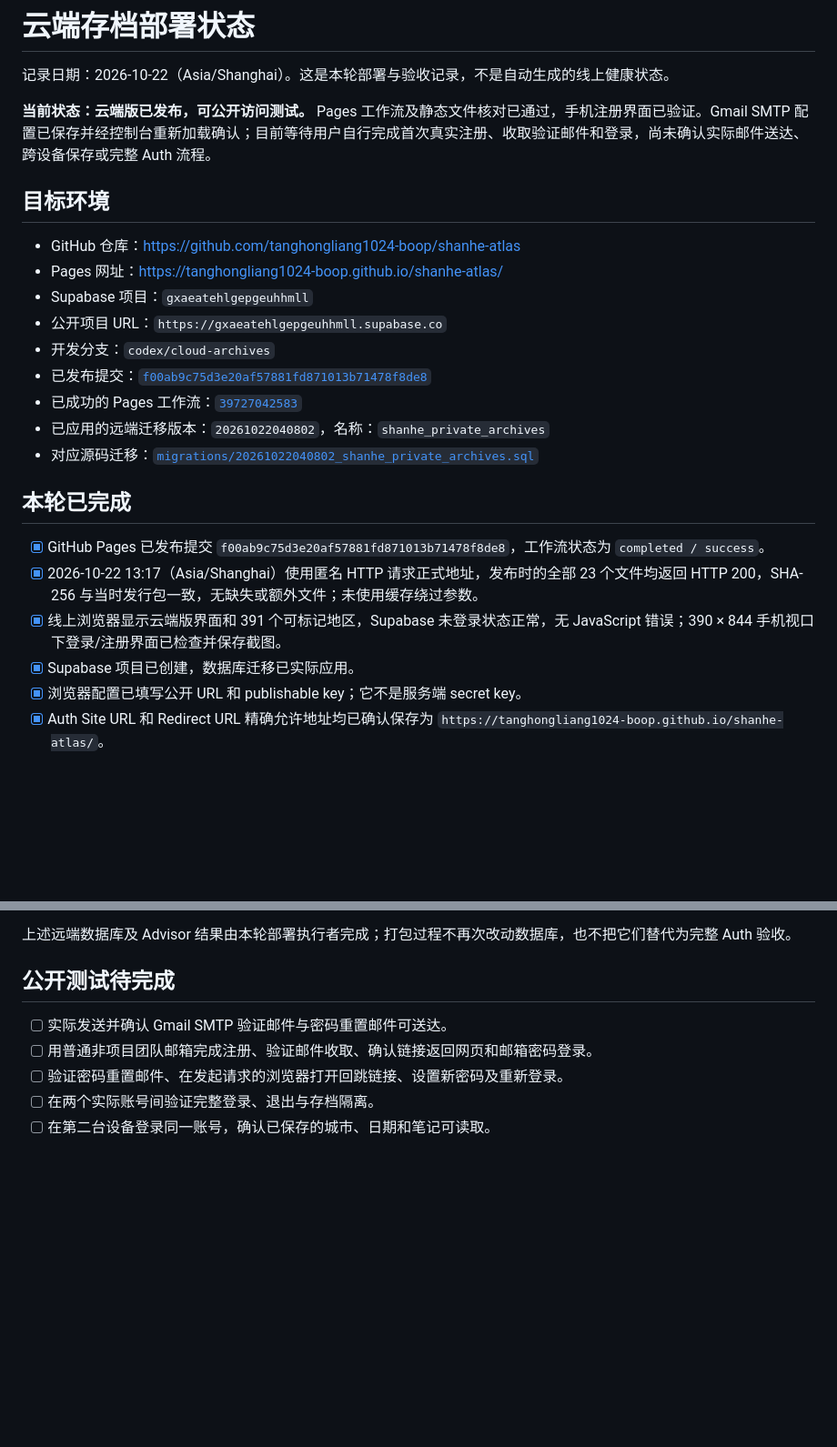
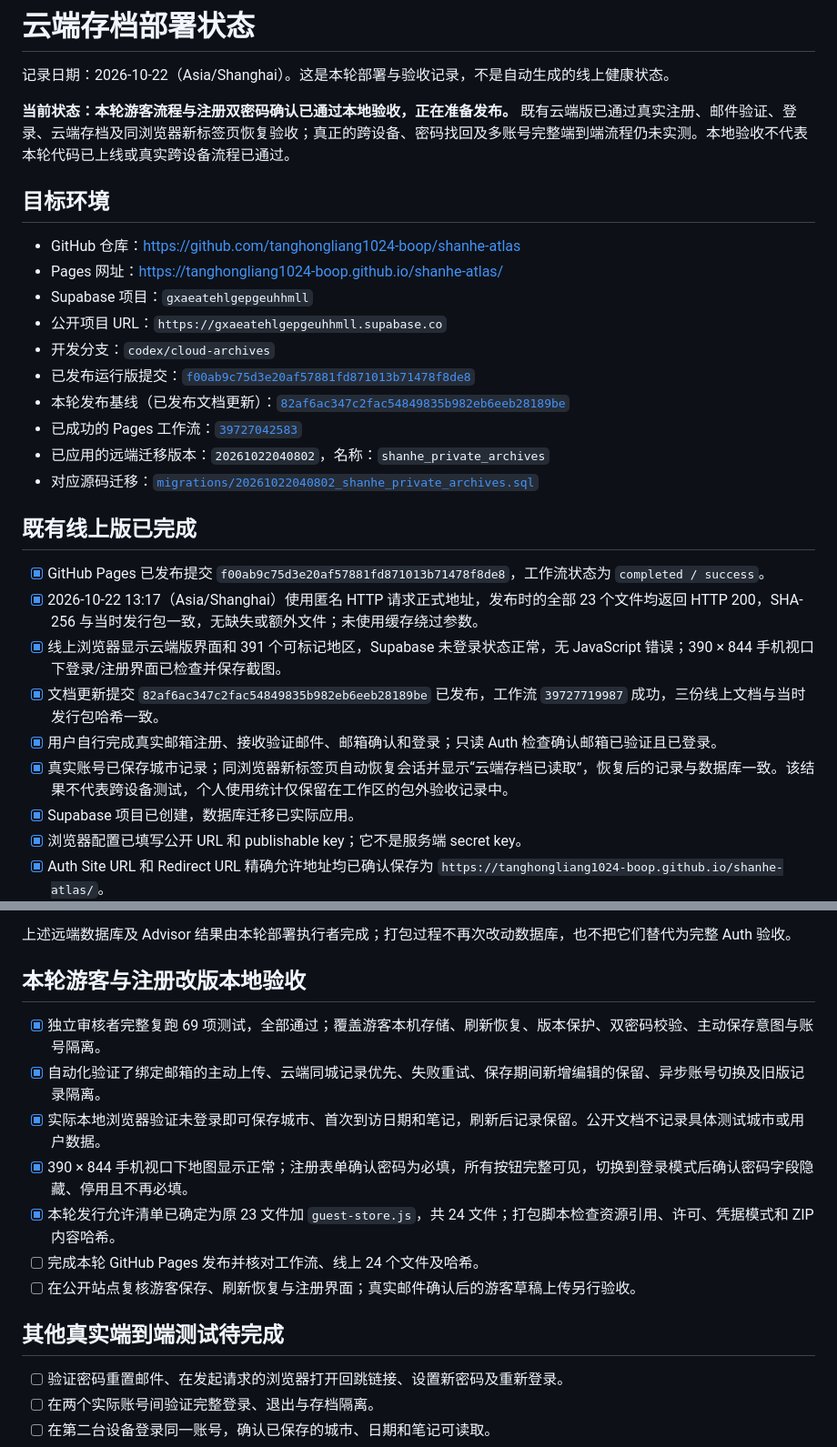
Before and after one commit to tanghongliang1024-boop/shanhe-atlas, a Markdown page: supabase/DEPLOYMENT-STATUS.md, 2 parts joined by grey strips. Shown at 91% size. Drawn GitHub-style; blank space fills up the shorter version.

```diff
--- a/supabase/DEPLOYMENT-STATUS.md
+++ b/supabase/DEPLOYMENT-STATUS.md
@@ -2,7 +2,7 @@
 
 记录日期：2026-10-22（Asia/Shanghai）。这是本轮部署与验收记录，不是自动生成的线上健康状态。
 
-**当前状态：云端版已发布，可公开访问测试。** Pages 工作流及静态文件核对已通过，手机注册界面已验证。Gmail SMTP 配置已保存并经控制台重新加载确认；目前等待用户自行完成首次真实注册、收取验证邮件和登录，尚未确认实际邮件送达、跨设备保存或完整 Auth 流程。
+**当前状态：本轮游客流程与注册双密码确认已通过本地验收，正在准备发布。** 既有云端版已通过真实注册、邮件验证、登录、云端存档及同浏览器新标签页恢复验收；真正的跨设备、密码找回及多账号完整端到端流程仍未实测。本地验收不代表本轮代码已上线或真实跨设备流程已通过。
 
 ## 目标环境
 
@@ -11,16 +11,20 @@
 - Supabase 项目：`gxaeatehlgepgeuhhmll`
 - 公开项目 URL：`https://gxaeatehlgepgeuhhmll.supabase.co`
 - 开发分支：`codex/cloud-archives`
-- 已发布提交：[`f00ab9c75d3e20af57881fd871013b71478f8de8`](https://github.com/tanghongliang1024-boop/shanhe-atlas/commit/f00ab9c75d3e20af57881fd871013b71478f8de8)
+- 已发布运行版提交：[`f00ab9c75d3e20af57881fd871013b71478f8de8`](https://github.com/tanghongliang1024-boop/shanhe-atlas/commit/f00ab9c75d3e20af57881fd871013b71478f8de8)
+- 本轮发布基线（已发布文档更新）：[`82af6ac347c2fac54849835b982eb6eeb28189be`](https://github.com/tanghongliang1024-boop/shanhe-atlas/commit/82af6ac347c2fac54849835b982eb6eeb28189be)
 - 已成功的 Pages 工作流：[`39727042583`](https://github.com/tanghongliang1024-boop/shanhe-atlas/actions/runs/39727042583)
 - 已应用的远端迁移版本：`20261022040802`，名称：`shanhe_private_archives`
 - 对应源码迁移：[`migrations/20261022040802_shanhe_private_archives.sql`](migrations/20261022040802_shanhe_private_archives.sql)
 
-## 本轮已完成
+## 既有线上版已完成
 
 - [x] GitHub Pages 已发布提交 `f00ab9c75d3e20af57881fd871013b71478f8de8`，工作流状态为 `completed / success`。
 - [x] 2026-10-22 13:17（Asia/Shanghai）使用匿名 HTTP 请求正式地址，发布时的全部 23 个文件均返回 HTTP 200，SHA-256 与当时发行包一致，无缺失或额外文件；未使用缓存绕过参数。
 - [x] 线上浏览器显示云端版界面和 391 个可标记地区，Supabase 未登录状态正常，无 JavaScript 错误；390 × 844 手机视口下登录/注册界面已检查并保存截图。
+- [x] 文档更新提交 `82af6ac347c2fac54849835b982eb6eeb28189be` 已发布，工作流 `39727719987` 成功，三份线上文档与当时发行包哈希一致。
+- [x] 用户自行完成真实邮箱注册、接收验证邮件、邮箱确认和登录；只读 Auth 检查确认邮箱已验证且已登录。
+- [x] 真实账号已保存城市记录；同浏览器新标签页自动恢复会话并显示“云端存档已读取”，恢复后的记录与数据库一致。该结果不代表跨设备测试，个人使用统计仅保留在工作区的包外验收记录中。
 - [x] Supabase 项目已创建，数据库迁移已实际应用。
 - [x] 浏览器配置已填写公开 URL 和 publishable key；它不是服务端 secret key。
 - [x] Auth Site URL 和 Redirect URL 精确允许地址均已确认保存为 `https://tanghongliang1024-boop.github.io/shanhe-atlas/`。
@@ -37,10 +41,18 @@
 
 上述远端数据库及 Advisor 结果由本轮部署执行者完成；打包过程不再次改动数据库，也不把它们替代为完整 Auth 验收。
 
-## 公开测试待完成
+## 本轮游客与注册改版本地验收
 
-- [ ] 实际发送并确认 Gmail SMTP 验证邮件与密码重置邮件可送达。
-- [ ] 用普通非项目团队邮箱完成注册、验证邮件收取、确认链接返回网页和邮箱密码登录。
+- [x] 独立审核者完整复跑 69 项测试，全部通过；覆盖游客本机存储、刷新恢复、版本保护、双密码校验、主动保存意图与账号隔离。
+- [x] 自动化验证了绑定邮箱的主动上传、云端同城记录优先、失败重试、保存期间新增编辑的保留、异步账号切换及旧版记录隔离。
+- [x] 实际本地浏览器验证未登录即可保存城市、首次到访日期和笔记，刷新后记录保留。公开文档不记录具体测试城市或用户数据。
+- [x] 390 × 844 手机视口下地图显示正常；注册表单确认密码为必填，所有按钮完整可见，切换到登录模式后确认密码字段隐藏、停用且不再必填。
+- [x] 本轮发行允许清单已确定为原 23 文件加 `guest-store.js`，共 24 文件；打包脚本检查资源引用、许可、凭据模式和 ZIP 内容哈希。
+- [ ] 完成本轮 GitHub Pages 发布并核对工作流、线上 24 个文件及哈希。
+- [ ] 在公开站点复核游客保存、刷新恢复与注册界面；真实邮件确认后的游客草稿上传另行验收。
+
+## 其他真实端到端测试待完成
+
 - [ ] 验证密码重置邮件、在发起请求的浏览器打开回跳链接、设置新密码及重新登录。
 - [ ] 在两个实际账号间验证完整登录、退出与存档隔离。
 - [ ] 在第二台设备登录同一账号，确认已保存的城市、日期和笔记可读取。
```
Also changed, not shown: supabase/README.md (+10 -4 lines).
